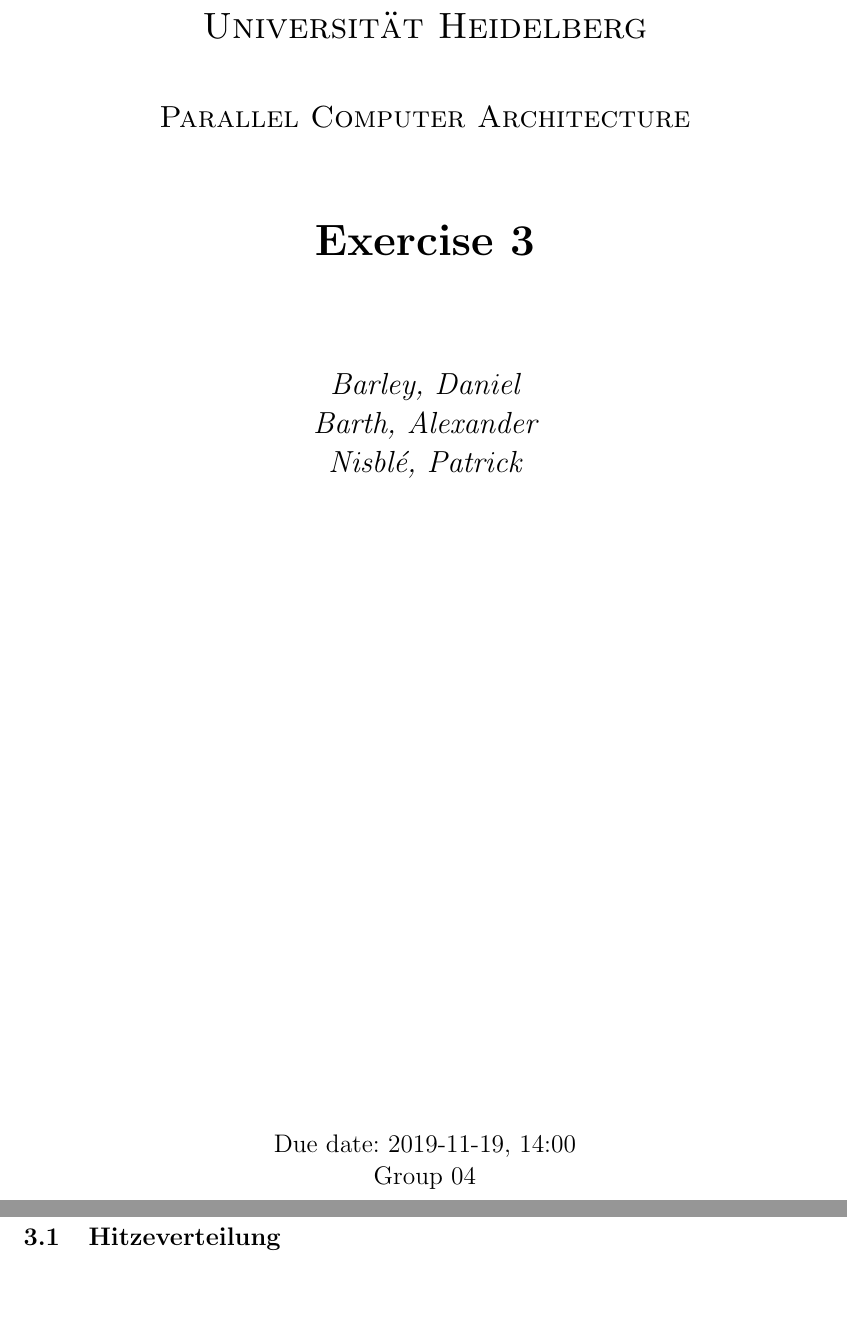
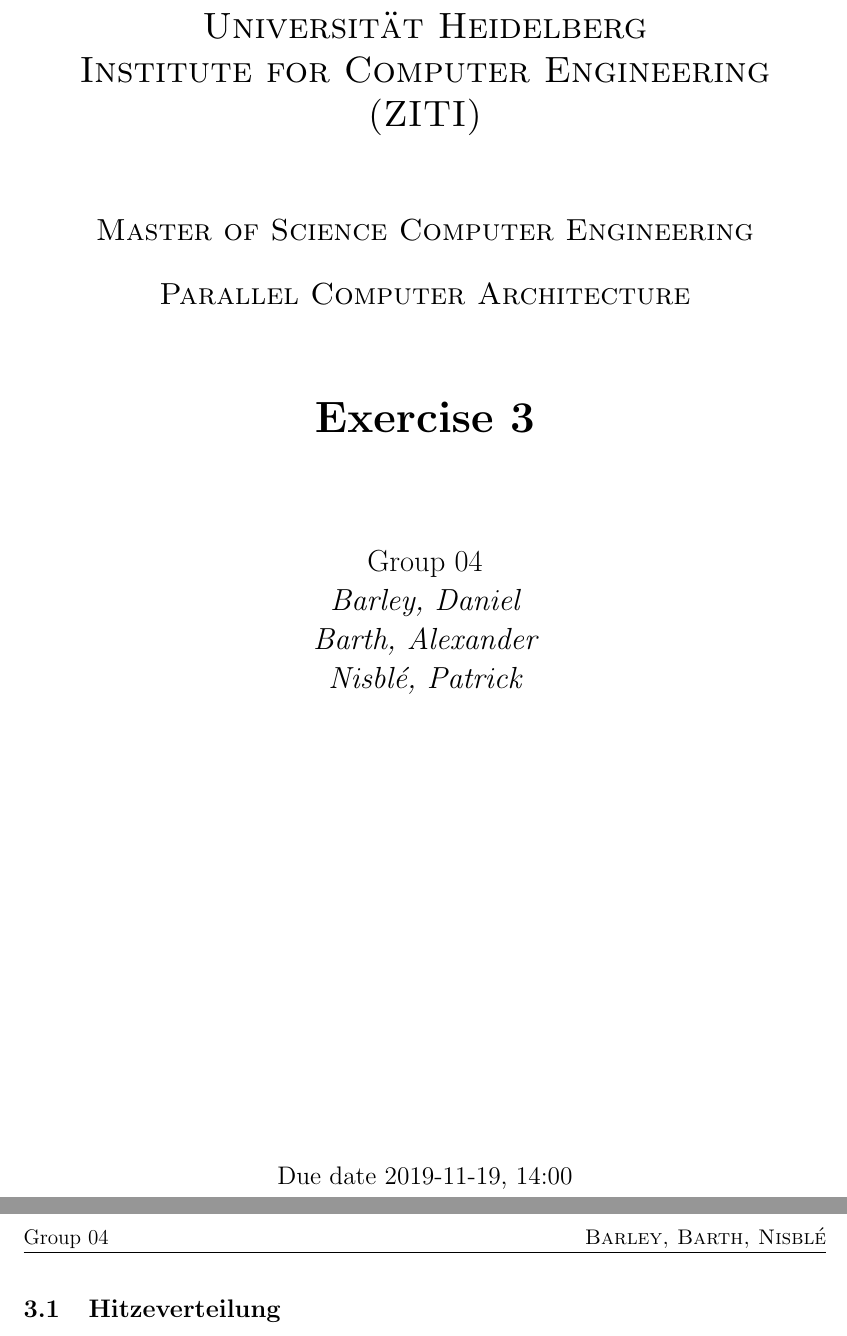
Before and after one commit to danielbarley/PCA_WS1920, a LaTeX document (ex03/solution.tex): two parts of pages 1 and 2 of 2, joined at a grey line, cut so that both start at the same text, the shorter picture padded with empty space. Compiled offline with pdfLaTeX.

Commit message:
Add files via upload

```diff
--- a/ex03/solution.tex
+++ b/ex03/solution.tex
@@ -19,13 +19,6 @@
 \usepackage[table]{xcolor}
 \usepackage{diagbox}
 \usepackage{lipsum}
-\fancyhf{}
-\fancyhead[CO,CE]{Parallel Computer Architecture: Exercise 3}
-\fancyfoot[C]{Group 04}
-\fancyfoot[RO, LE] {\thepage}
-\renewcommand{\headrulewidth}{0.4pt}
-\renewcommand{\footrulewidth}{0.4pt}
-\pagestyle{fancy}
 
 % Assembler
 \lstdefinelanguage
@@ -33,3 +26,9 @@
 % with these extra keywords:
 {morekeywords={call, mov}} % etc.
 
+% Lecture Name, exercise number, group number/members
+\newcommand{\lecture}{Parallel Computer Architecture}
+\newcommand{\exercise}{Exercise 3}
+\newcommand{\groupnumber}{Group 04}
+\newcommand{\groupmembersshort}{Barley, Barth, Nisblé}
+\newcommand{\groupmemberslist}{Barley, Daniel\\Barth, Alexander\\Nisblé, Patrick}
@@ -39,18 +47,20 @@
 	\begin{titlepage}
 		\centering
 
-		{\scshape\LARGE Universität Heidelberg \par}
-		\vspace{1cm}
-		{\scshape\Large Parallel Computer Architecture \par}
+		{\scshape\LARGE Universität Heidelberg\\Institute for Computer Engineering (ZITI) \par}
 		\vspace{1.5cm}
-		{\huge\bfseries Exercise 3\par}
+		{\scshape\Large Master of Science Computer Engineering \par}
+		\vspace{0.5cm}
+		{\scshape\Large \lecture \par}
+		\vspace{1.5cm}
+		{\huge\bfseries \exercise \par}
 		\vspace{2cm}
-		{\Large\itshape Barley, Daniel\\Barth, Alexander\\Nisblé, Patrick\par}
+		{\Large \groupnumber \itshape  \\ \groupmemberslist \par}
 		\vfill
 
 
 		% Bottom of the page
-		{\large Due date: 2019-11-19, 14:00\\Group 04\par}
+		{\large Due date \duedate \par}
 	\end{titlepage}
 \setcounter{section}{3}
 \subsection{Hitzeverteilung}
```
Also changed, not shown: ex03/solution.pdf, ex03/solution.tex (9 more changed lines).
